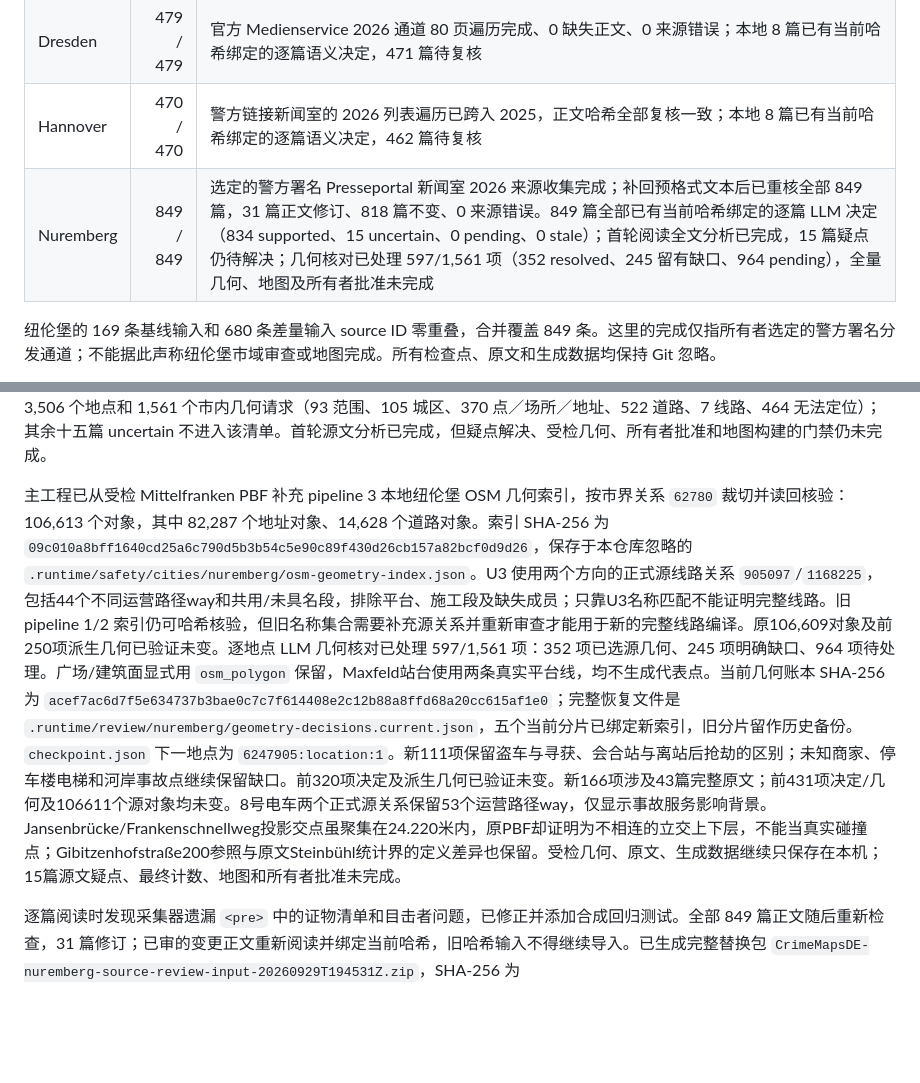
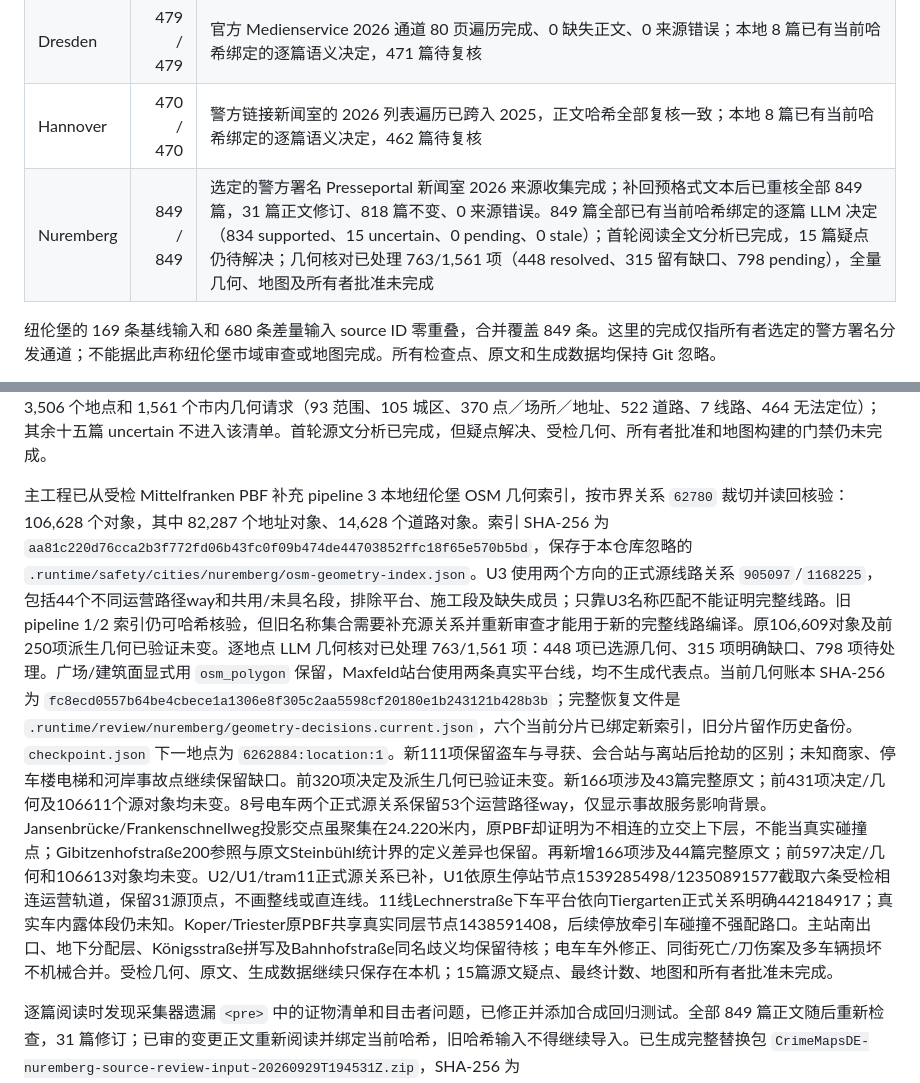
Before and after one commit to LN6666/CrimeMapsDE-Cities-11-14, a Markdown page: README.md, 2 parts joined by grey strips. GitHub-like rendering; blank space fills up the shorter version.

Commit message:
Record Nuremberg 763-location geometry checkpoint and source gaps

```diff
--- a/README.md
+++ b/README.md
@@ -20,13 +20,13 @@
 | Essen | 402 / 402 | 警方原生档案 2026 通道遍历完成；可见首段摘要与后续正文已一并重抓，402 条来源哈希全部更新，0 缺失正文、0 来源错误；本地 8 篇已有当前哈希绑定的逐篇语义决定，394 篇待复核 |
 | Dresden | 479 / 479 | 官方 Medienservice 2026 通道 80 页遍历完成、0 缺失正文、0 来源错误；本地 8 篇已有当前哈希绑定的逐篇语义决定，471 篇待复核 |
 | Hannover | 470 / 470 | 警方链接新闻室的 2026 列表遍历已跨入 2025，正文哈希全部复核一致；本地 8 篇已有当前哈希绑定的逐篇语义决定，462 篇待复核 |
-| Nuremberg | 849 / 849 | 选定的警方署名 Presseportal 新闻室 2026 来源收集完成；补回预格式文本后已重核全部 849 篇，31 篇正文修订、818 篇不变、0 来源错误。849 篇全部已有当前哈希绑定的逐篇 LLM 决定（834 supported、15 uncertain、0 pending、0 stale）；首轮阅读全文分析已完成，15 篇疑点仍待解决；几何核对已处理 597/1,561 项（352 resolved、245 留有缺口、964 pending），全量几何、地图及所有者批准未完成 |
+| Nuremberg | 849 / 849 | 选定的警方署名 Presseportal 新闻室 2026 来源收集完成；补回预格式文本后已重核全部 849 篇，31 篇正文修订、818 篇不变、0 来源错误。849 篇全部已有当前哈希绑定的逐篇 LLM 决定（834 supported、15 uncertain、0 pending、0 stale）；首轮阅读全文分析已完成，15 篇疑点仍待解决；几何核对已处理 763/1,561 项（448 resolved、315 留有缺口、798 pending），全量几何、地图及所有者批准未完成 |
 
 纽伦堡的 169 条基线输入和 680 条差量输入 source ID 零重叠，合并覆盖 849 条。这里的完成仅指所有者选定的警方署名分发通道；不能据此声称纽伦堡市域审查或地图完成。所有检查点、原文和生成数据均保持 Git 忽略。
 
 纽伦堡全部 849 篇完整原文已由 LLM 逐篇分析并通过来源 URL、正文 SHA-256、逐字证据和幂等重导校验，保留 1,376 个来源场景与 3,578 个正式地点（市内 1,597、市外 1,321、市域不明 660），全部 1,376 个场景保留时间决定与详情，另有 85 个明确 POI 上下文和 14 个公共交通线路／走廊决定：市内 U3、U1、11 线车内事件、8 线服务影响、U2 逃离背景、67 公交候车背景及 35 公交下车背景（均非车内案）；市外 Hersbruck–Neuhaus 轨道替代公交、205 公交背景及 172 公交的两篇来源叙述、209 公交涉嫌纳粹礼和 331 公交乘车背景（实际侵害在下车后的田间路）；另有 `6286828` 的 U1 玩具枪报警，实际路段／市域不明，不进入市内线路请求。源文决定不强填案件坐标；地点几何在独立账本中逐项核对。场景包含行动、非犯罪背景、聚合系列和旧案重述，数量不是犯罪宗数。只读 GIS 清单仅接收 834 篇 supported 决定，保留 1,350 个场景、3,506 个地点和 1,561 个市内几何请求（93 范围、105 城区、370 点／场所／地址、522 道路、7 线路、464 无法定位）；其余十五篇 uncertain 不进入该清单。首轮源文分析已完成，但疑点解决、受检几何、所有者批准和地图构建的门禁仍未完成。
 
-主工程已从受检 Mittelfranken PBF 补充 pipeline 3 本地纽伦堡 OSM 几何索引，按市界关系 `62780` 裁切并读回核验：106,613 个对象，其中 82,287 个地址对象、14,628 个道路对象。索引 SHA-256 为 `09c010a8bff1640cd25a6c790d5b3b54c5e90c89f430d26cb157a82bcf0d9d26`，保存于本仓库忽略的 `.runtime/safety/cities/nuremberg/osm-geometry-index.json`。U3 使用两个方向的正式源线路关系 `905097`/`1168225`，包括44个不同运营路径way和共用/未具名段，排除平台、施工段及缺失成员；只靠U3名称匹配不能证明完整线路。旧 pipeline 1/2 索引仍可哈希核验，但旧名称集合需要补充源关系并重新审查才能用于新的完整线路编译。原106,609对象及前250项派生几何已验证未变。逐地点 LLM 几何核对已处理 597/1,561 项：352 项已选源几何、245 项明确缺口、964 项待处理。广场/建筑面显式用 `osm_polygon` 保留，Maxfeld站台使用两条真实平台线，均不生成代表点。当前几何账本 SHA-256 为 `acef7ac6d7f5e634737b3bae0c7c7f614408e2c12b88a8ffd68a20cc615af1e0`；完整恢复文件是 `.runtime/review/nuremberg/geometry-decisions.current.json`，五个当前分片已绑定新索引，旧分片留作历史备份。`checkpoint.json` 下一地点为 `6247905:location:1`。新111项保留盗车与寻获、会合站与离站后抢劫的区别；未知商家、停车楼电梯和河岸事故点继续保留缺口。前320项决定及派生几何已验证未变。新166项涉及43篇完整原文；前431项决定/几何及106611个源对象均未变。8号电车两个正式源关系保留53个运营路径way，仅显示事故服务影响背景。Jansenbrücke/Frankenschnellweg投影交点虽聚集在24.220米内，原PBF却证明为不相连的立交上下层，不能当真实碰撞点；Gibitzenhofstraße200参照与原文Steinbühl统计界的定义差异也保留。受检几何、原文、生成数据继续只保存在本机；15篇源文疑点、最终计数、地图和所有者批准未完成。
+主工程已从受检 Mittelfranken PBF 补充 pipeline 3 本地纽伦堡 OSM 几何索引，按市界关系 `62780` 裁切并读回核验：106,628 个对象，其中 82,287 个地址对象、14,628 个道路对象。索引 SHA-256 为 `aa81c220d76cca2b3f772fd06b43fc0f09b474de44703852ffc18f65e570b5bd`，保存于本仓库忽略的 `.runtime/safety/cities/nuremberg/osm-geometry-index.json`。U3 使用两个方向的正式源线路关系 `905097`/`1168225`，包括44个不同运营路径way和共用/未具名段，排除平台、施工段及缺失成员；只靠U3名称匹配不能证明完整线路。旧 pipeline 1/2 索引仍可哈希核验，但旧名称集合需要补充源关系并重新审查才能用于新的完整线路编译。原106,609对象及前250项派生几何已验证未变。逐地点 LLM 几何核对已处理 763/1,561 项：448 项已选源几何、315 项明确缺口、798 项待处理。广场/建筑面显式用 `osm_polygon` 保留，Maxfeld站台使用两条真实平台线，均不生成代表点。当前几何账本 SHA-256 为 `fc8ecd0557b64be4cbece1a1306e8f305c2aa5598cf20180e1b243121b428b3b`；完整恢复文件是 `.runtime/review/nuremberg/geometry-decisions.current.json`，六个当前分片已绑定新索引，旧分片留作历史备份。`checkpoint.json` 下一地点为 `6262884:location:1`。新111项保留盗车与寻获、会合站与离站后抢劫的区别；未知商家、停车楼电梯和河岸事故点继续保留缺口。前320项决定及派生几何已验证未变。新166项涉及43篇完整原文；前431项决定/几何及106611个源对象均未变。8号电车两个正式源关系保留53个运营路径way，仅显示事故服务影响背景。Jansenbrücke/Frankenschnellweg投影交点虽聚集在24.220米内，原PBF却证明为不相连的立交上下层，不能当真实碰撞点；Gibitzenhofstraße200参照与原文Steinbühl统计界的定义差异也保留。再新增166项涉及44篇完整原文；前597决定/几何和106613对象均未变。U2/U1/tram11正式源关系已补，U1依原生停站节点1539285498/12350891577截取六条受检相连运营轨道，保留31源顶点，不画整线或直连线。11线Lechnerstraße下车平台依向Tiergarten正式关系明确442184917；真实车内露体段仍未知。Koper/Triester原PBF共享真实同层节点1438591408，后续停放牵引车碰撞不强配路口。主站南出口、地下分配层、Königsstraße拼写及Bahnhofstraße同名歧义均保留待核；电车车外修正、同街死亡/刀伤案及多车辆损坏不机械合并。受检几何、原文、生成数据继续只保存在本机；15篇源文疑点、最终计数、地图和所有者批准未完成。
 
 逐篇阅读时发现采集器遗漏 `<pre>` 中的证物清单和目击者问题，已修正并添加合成回归测试。全部 849 篇正文随后重新检查，31 篇修订；已审的变更正文重新阅读并绑定当前哈希，旧哈希输入不得继续导入。已生成完整替换包 `CrimeMapsDE-nuremberg-source-review-input-20260929T194531Z.zip`，SHA-256 为 `60feb0b11ff2d285778b26bd87cbd5d305f75984dc49233aac509e0eb1888aef`，位于本地 `.runtime/review-packs/nuremberg-preformatted-corrected/`。ZIP 内部校验值、849 个唯一 ID 和正文哈希均已核验；原文与包均不进入 Git。
 
```
